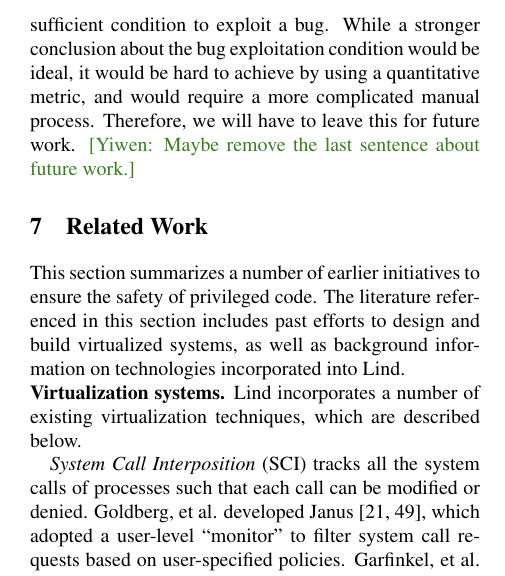
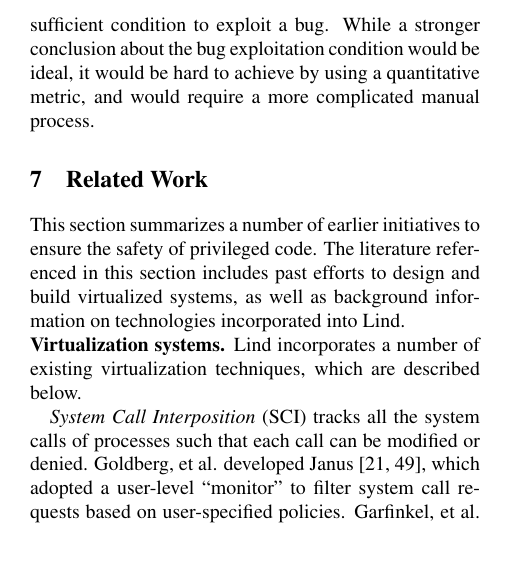
Before and after one commit to detectivelyw/lind_paper_atc17, a LaTeX document (paper.tex, which reads limitation.tex): part of one column of page 11 of 13, cut so that both start at the same text, the shorter picture padded with empty space. Compiled offline with pdfLaTeX; a LaTeX package or settings file that is missing is left out.

Commit message:
minor update in Section 6

```diff
--- a/limitation.tex
+++ b/limitation.tex
@@ -25,17 +25,3 @@ Another limitation is that our current metric helps us conclude that certain lin
 the kernel were reached or not, which is a necessary but may not be a sufficient condition
 to exploit a bug. While a stronger conclusion about the bug exploitation condition would be ideal,
 it would be hard to achieve by using a quantitative metric, and would require a more complicated manual process.
-Therefore, we will have to leave this for future work. \yiwen{Maybe remove the last sentence about future work.}
-
-%\textbf{Future work.}
-%While our experiments were limited to the Linux kernel 3.14.1, our future work
-%will include testing its applicability to other operating systems, such as
-%Windows and Mac OS. Since \lip is not dependent on the use of any
-%specific hardware, we believe it can be adapted to these other
-%widely-used systems.
-
-%The other challenge facing wide-scale adoption of Lind is improving its
-%performance in terms of bandwidth and other overhead factors. As addressed in
-%Section 6.4, Lind does incur some performance overhead. Future work will focus on identifying
-%the factors that contribute to this overhead, and the best ways to make \lip
-%a cost-effective alternative to other virtual machine designs.
```
